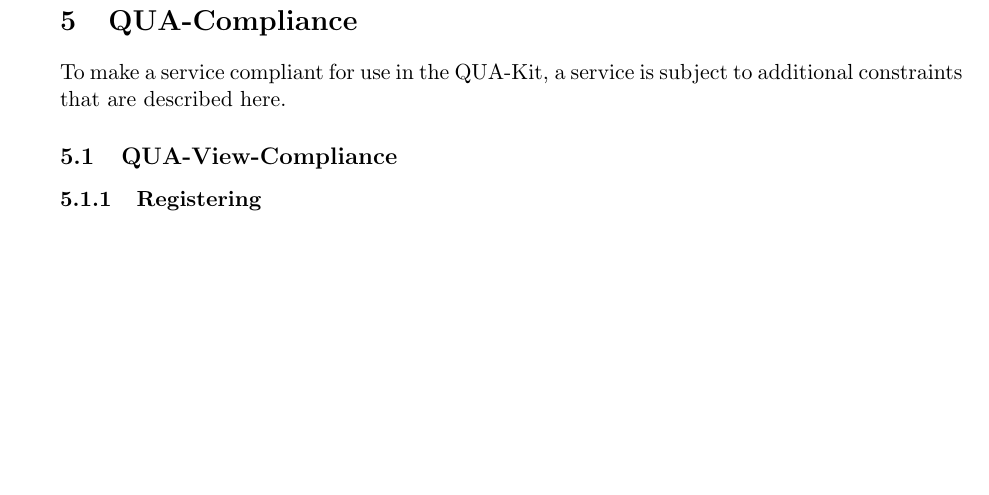
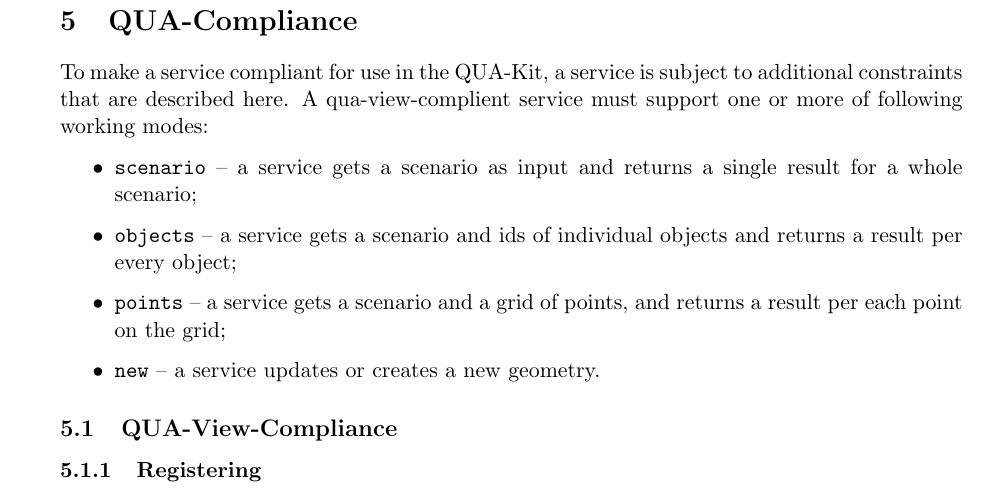
Before and after one commit to mb21/qua-kit, a LaTeX document (doc/src/specification.tex, which reads doc/src/main/ch4_quacompliance.tex): part of page 10 of 40 before the commit and part of page 10 of 41 after it, cut so that both start at the same text, the shorter picture padded with empty space. Compiled offline with pdfLaTeX.

Commit message:
Added a paragraph

```diff
--- a/doc/src/main/ch4_quacompliance.tex
+++ b/doc/src/main/ch4_quacompliance.tex
@@ -2,6 +2,17 @@
 \label{ch:quacompliance}
 
 To make a service compliant for use in the QUA-Kit, a service is subject to additional constraints that are described here.
+A qua-view-complient service must support one or more of following working modes:
+\begin{itemize}
+\item
+    \texttt{scenario} -- a service gets a scenario as input and returns a single result for a whole scenario;
+\item
+    \texttt{objects} -- a service gets a scenario and ids of individual objects and returns a result per every object;
+\item
+    \texttt{points} -- a service gets a scenario and a grid of points, and returns a result per each point on the grid;
+\item
+    \texttt{new} -- a service updates or creates a new geometry.
+\end{itemize}
 
 \subsection{QUA-View-Compliance}
 
```
